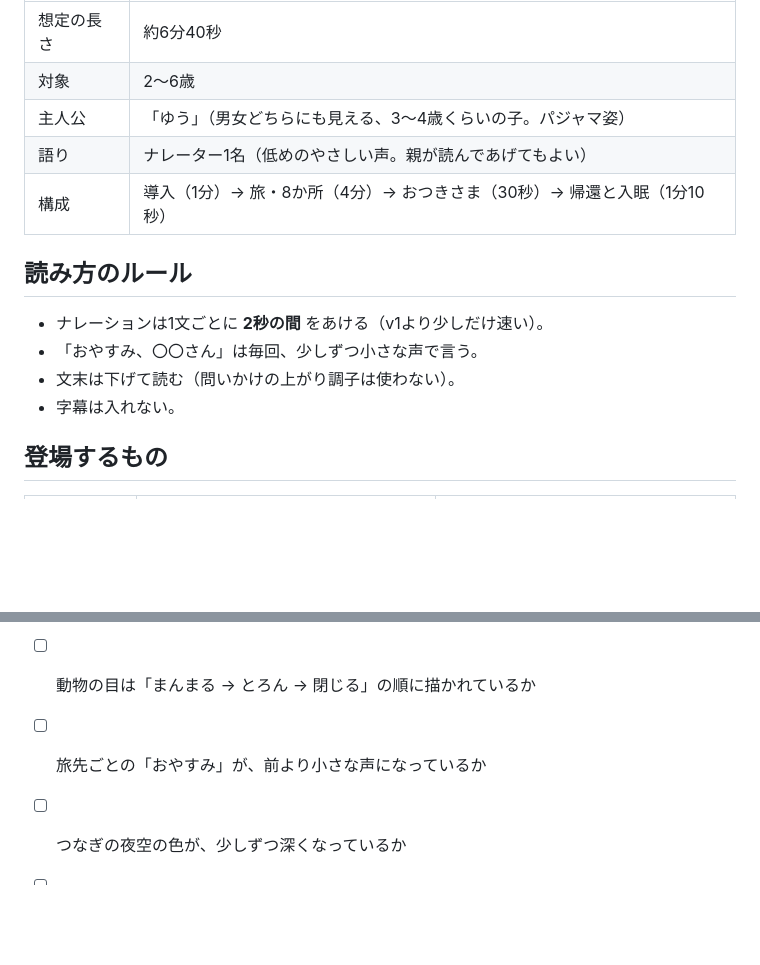
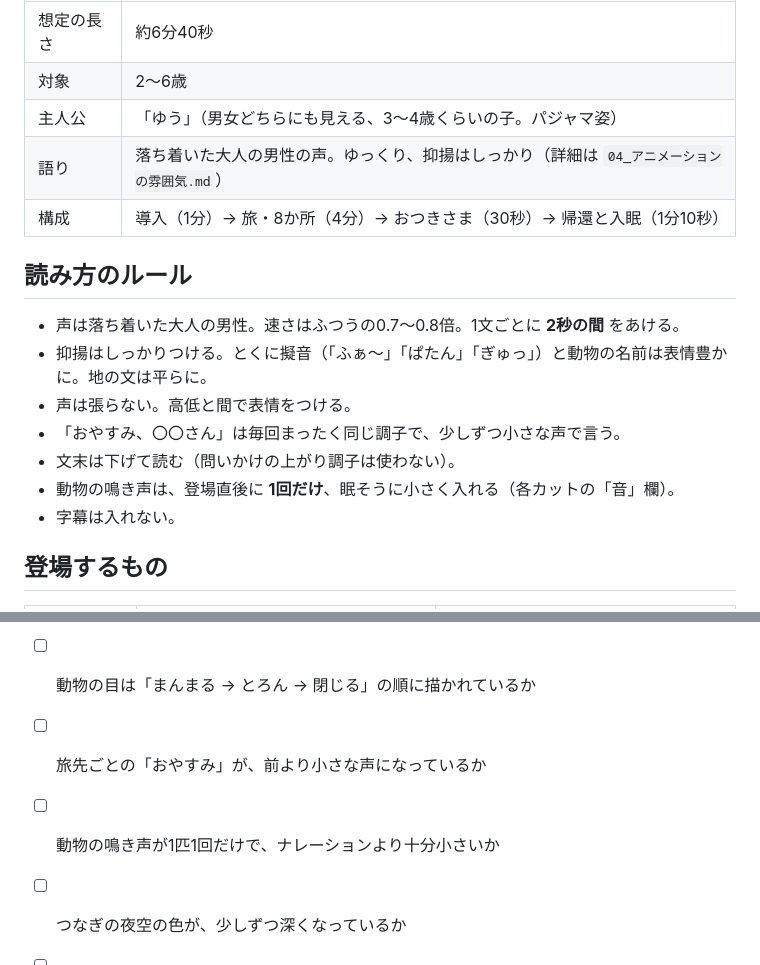
Before and after one commit to yonomotozumi-spec/-, a Markdown page: bedtime-animation/02_台本_おつきさまのこぶね.md, 2 parts joined by grey strips. Rendered like a GitHub page; blank space fills up the shorter version.

```diff
--- a/bedtime-animation/02_台本_おつきさまのこぶね.md
+++ b/bedtime-animation/02_台本_おつきさまのこぶね.md
@@ -11,14 +11,17 @@ v1 からの変更点：旅先の動物を **4匹 → 8匹** に増やし、1か
 | 想定の長さ | 約6分40秒 |
 | 対象 | 2〜6歳 |
 | 主人公 | 「ゆう」（男女どちらにも見える、3〜4歳くらいの子。パジャマ姿） |
-| 語り | ナレーター1名（低めのやさしい声。親が読んであげてもよい） |
+| 語り | 落ち着いた大人の男性の声。ゆっくり、抑揚はしっかり（詳細は `04_アニメーションの雰囲気.md`） |
 | 構成 | 導入（1分）→ 旅・8か所（4分）→ おつきさま（30秒）→ 帰還と入眠（1分10秒） |
 
 ## 読み方のルール
 
-- ナレーションは1文ごとに **2秒の間** をあける（v1より少しだけ速い）。
-- 「おやすみ、〇〇さん」は毎回、少しずつ小さな声で言う。
+- 声は落ち着いた大人の男性。速さはふつうの0.7〜0.8倍。1文ごとに **2秒の間** をあける。
+- 抑揚はしっかりつける。とくに擬音（「ふぁ〜」「ぱたん」「ぎゅっ」）と動物の名前は表情豊かに。地の文は平らに。
+- 声は張らない。高低と間で表情をつける。
+- 「おやすみ、〇〇さん」は毎回まったく同じ調子で、少しずつ小さな声で言う。
 - 文末は下げて読む（問いかけの上がり調子は使わない）。
+- 動物の鳴き声は、登場直後に **1回だけ**、眠そうに小さく入れる（各カットの「音」欄）。
 - 字幕は入れない。
 
 ## 登場するもの
@@ -233,6 +242,7 @@ v1 からの変更点：旅先の動物を **4匹 → 8匹** に増やし、1か
 - [ ] 8匹それぞれの「おやすみのしぐさ」が、10秒以内のゆっくりした動きになっているか
 - [ ] 動物の目は「まんまる → とろん → 閉じる」の順に描かれているか
 - [ ] 旅先ごとの「おやすみ」が、前より小さな声になっているか
+- [ ] 動物の鳴き声が1匹1回だけで、ナレーションより十分小さいか
 - [ ] つなぎの夜空の色が、少しずつ深くなっているか
 - [ ] 赤・黄・白の強い色を使っていないか（アクセントはパステルのみ）
 - [ ] 最後の30秒が暗転と無音で終わっているか
```
Also changed, not shown: other parts of bedtime-animation/02_台本_おつきさまのこぶね.md (+9 -3 lines), bedtime-animation/03_制作の進め方.md (+11 -4 lines), bedtime-animation/04_アニメーションの雰囲気.md (+39 -25 lines).
